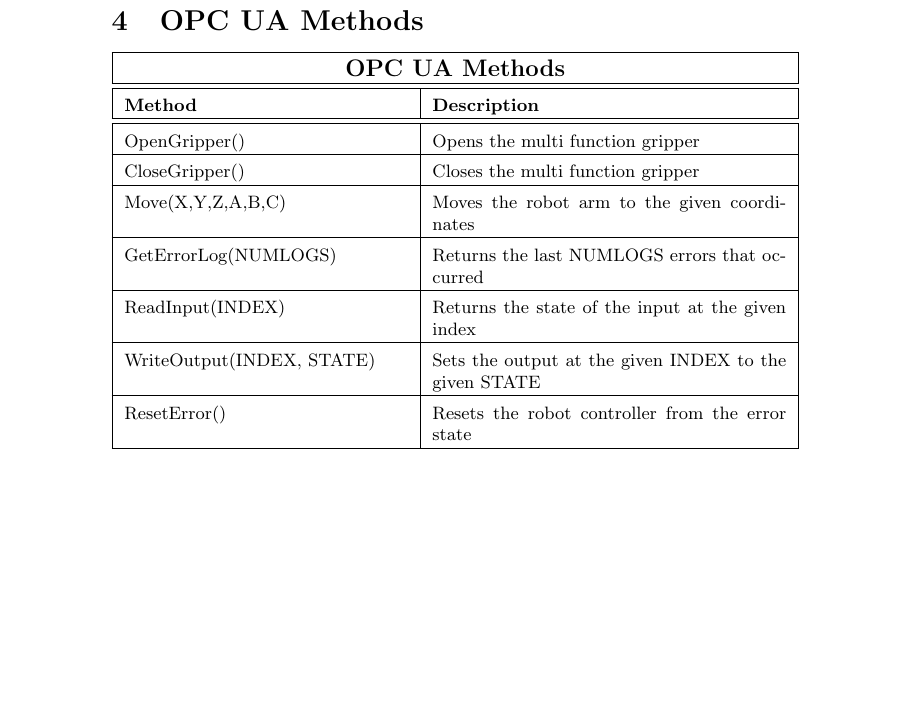
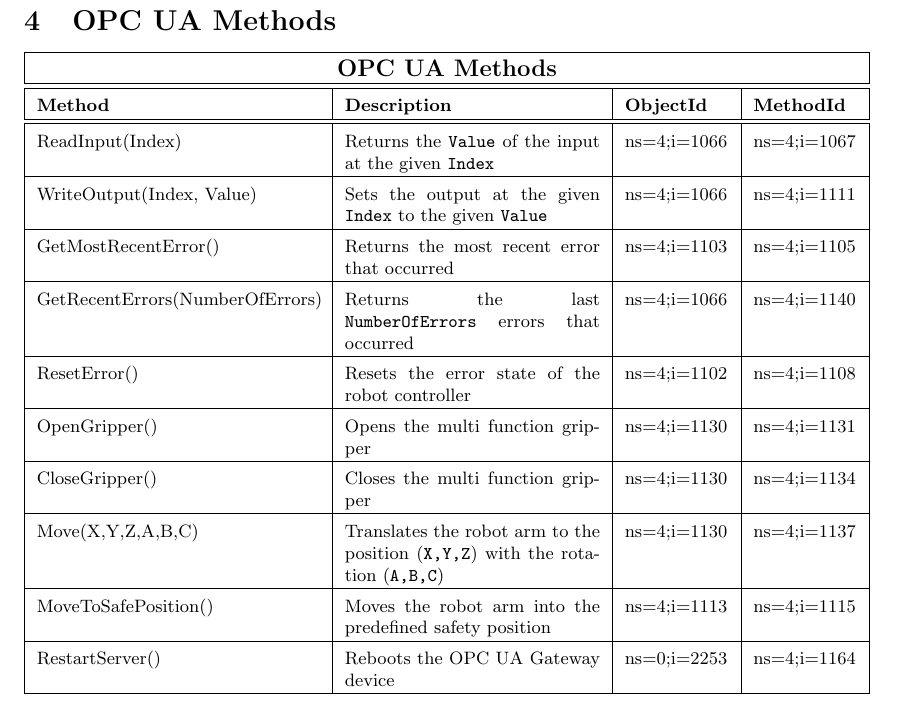
Before and after one commit to Oidlichtnwoada/OpcUaServerWrapper, a LaTeX document (report/ITIA_Target_Programming_Lab_Report.tex): part of page 3 of 3, cut so that both start at the same text, the shorter picture padded with empty space. Compiled offline with pdfLaTeX.

Commit message:
information model report

```diff
--- a/report/ITIA_Target_Programming_Lab_Report.tex
+++ b/report/ITIA_Target_Programming_Lab_Report.tex
@@ -10,6 +10,7 @@
 \usepackage{tabularx}
 \usepackage{ragged2e}
 \usepackage{multirow}
+\usepackage{a4wide}
 
 \pgfplotsset{compat=1.15}
 \title{ITIA\\Information Model Robot\\Lab Report}
@@ -125,25 +126,31 @@
 \begin{center}
 	\setlength\extrarowheight{4pt}
 	\small
-	\begin{tabularx}{\textwidth}{|p{5cm}|X|}
+	\begin{tabularx}{\textwidth}{|p{5cm}|p{4.5cm}|X|X|}
 		\hline
-		\multicolumn{2}{|c|}{\bf \color{black} \large OPC UA Methods}\\
+		\multicolumn{4}{|c|}{\bf \color{black} \large OPC UA Methods}\\
 		\hline\hline
-		\bf Method &\bf Description\\
+		\bf Method &\bf Description & \bf ObjectId & \bf MethodId\\
 		\hline\hline
-		OpenGripper() & Opens the multi function gripper\\
+		ReadInput(Index) & Returns the \texttt{Value} of the input at the given \texttt{Index}& ns=4;i=1066& ns=4;i=1067\\
 		\hline
-		CloseGripper() & Closes the multi function gripper\\
+		WriteOutput(Index, Value) & Sets the output at the given \texttt{Index} to the given \texttt{Value}& ns=4;i=1066 & ns=4;i=1111\\
 		\hline
-		Move(X,Y,Z,A,B,C) & Moves the robot arm to the given coordinates\\
+		GetMostRecentError() & Returns the most recent error that occurred & ns=4;i=1103 & ns=4;i=1105\\
 		\hline
-		GetErrorLog(NUMLOGS) & Returns the last NUMLOGS errors that occurred\\
+		GetRecentErrors(NumberOfErrors) & Returns the last \texttt{NumberOfErrors} errors that occurred& ns=4;i=1066 & ns=4;i=1140\\
 		\hline
-		ReadInput(INDEX) & Returns the state of the input at the given index\\
+		ResetError() & Resets the error state of the robot controller& ns=4;i=1102 & ns=4;i=1108\\
 		\hline
-		WriteOutput(INDEX, STATE) & Sets the output at the given INDEX to the given STATE\\
+		OpenGripper() & Opens the multi function gripper& ns=4;i=1130 & ns=4;i=1131\\
 		\hline
-		ResetError() & Resets the robot controller from the error state\\
+		CloseGripper() & Closes the multi function gripper& ns=4;i=1130& ns=4;i=1134\\
+		\hline
+		Move(X,Y,Z,A,B,C) & Translates the robot arm to the position (\texttt{X,Y,Z}) with the rotation (\texttt{A,B,C})& ns=4;i=1130 & ns=4;i=1137\\
+		\hline
+		MoveToSafePosition() & Moves the robot arm into the predefined safety position & ns=4;i=1113&ns=4;i=1115\\
+		\hline
+		RestartServer() & Reboots the OPC UA Gateway device & ns=0;i=2253& ns=4;i=1164\\
 		\hline
 	\end{tabularx}
 \end{center}
```
Also changed, not shown: report/ITIA_Target_Programming_Lab_Report.pdf, 4 other files.
